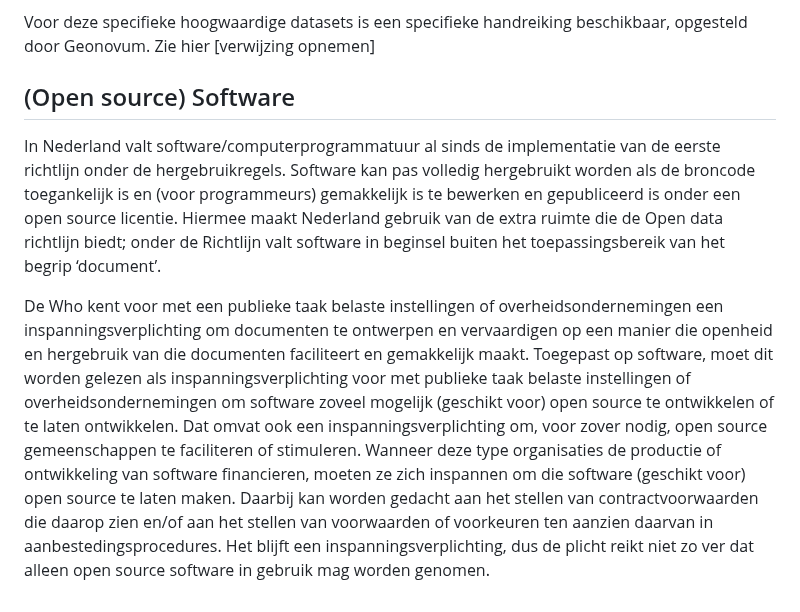
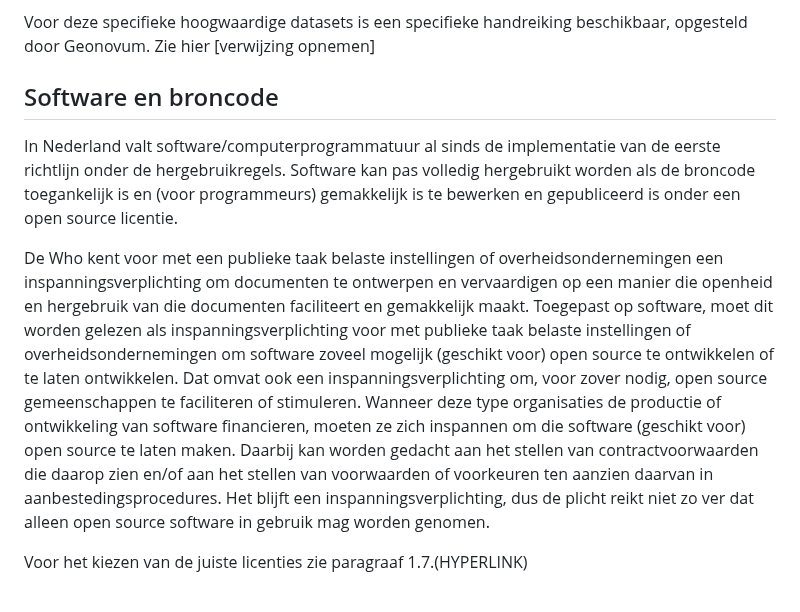
Before and after one commit to MinBZK/Handleiding-hWho, a Markdown page: Organisaties.md, the part around the change. Drawn GitHub-style.

```diff
--- a/Organisaties.md
+++ b/Organisaties.md
@@ -56,7 +56,9 @@ c.	eb op een wijze die voldoet aan de eisen die in de toepasselijke HVD-uitvoeri
 
 Voor deze specifieke hoogwaardige datasets is een specifieke handreiking beschikbaar, opgesteld door Geonovum. Zie hier [verwijzing opnemen]
 
-## (Open source) Software
-In Nederland valt software/computerprogrammatuur al sinds de implementatie van de eerste richtlijn onder de hergebruikregels. Software kan pas volledig hergebruikt worden als de broncode toegankelijk is en (voor programmeurs) gemakkelijk is te bewerken en gepubliceerd is onder een open source licentie. Hiermee maakt Nederland gebruik van de extra ruimte die de Open data richtlijn  biedt; onder de Richtlijn valt software in beginsel buiten het toepassingsbereik van het begrip ‘document’.
+## Software en broncode
+In Nederland valt software/computerprogrammatuur al sinds de implementatie van de eerste richtlijn onder de hergebruikregels. Software kan pas volledig hergebruikt worden als de broncode toegankelijk is en (voor programmeurs) gemakkelijk is te bewerken en gepubliceerd is onder een open source licentie.
 
 De Who kent voor met een publieke taak belaste instellingen of overheidsondernemingen een inspanningsverplichting om documenten te ontwerpen en vervaardigen op een manier die openheid en hergebruik van die documenten faciliteert en gemakkelijk maakt. Toegepast op software, moet dit worden gelezen als inspanningsverplichting voor met publieke taak belaste instellingen of overheidsondernemingen om software zoveel mogelijk (geschikt voor) open source te ontwikkelen of te laten ontwikkelen. Dat omvat ook een inspanningsverplichting om, voor zover nodig, open source gemeenschappen te faciliteren of stimuleren. Wanneer deze type organisaties de productie of ontwikkeling van software financieren, moeten ze zich inspannen om die software (geschikt voor) open source te laten maken. Daarbij kan worden gedacht aan het stellen van contractvoorwaarden die daarop zien en/of aan het stellen van voorwaarden of voorkeuren ten aanzien daarvan in aanbestedingsprocedures. Het blijft een inspanningsverplichting, dus de plicht reikt niet zo ver dat alleen open source software in gebruik mag worden genomen.
+
+Voor het kiezen van de juiste licenties zie paragraaf 1.7.(HYPERLINK)
```
